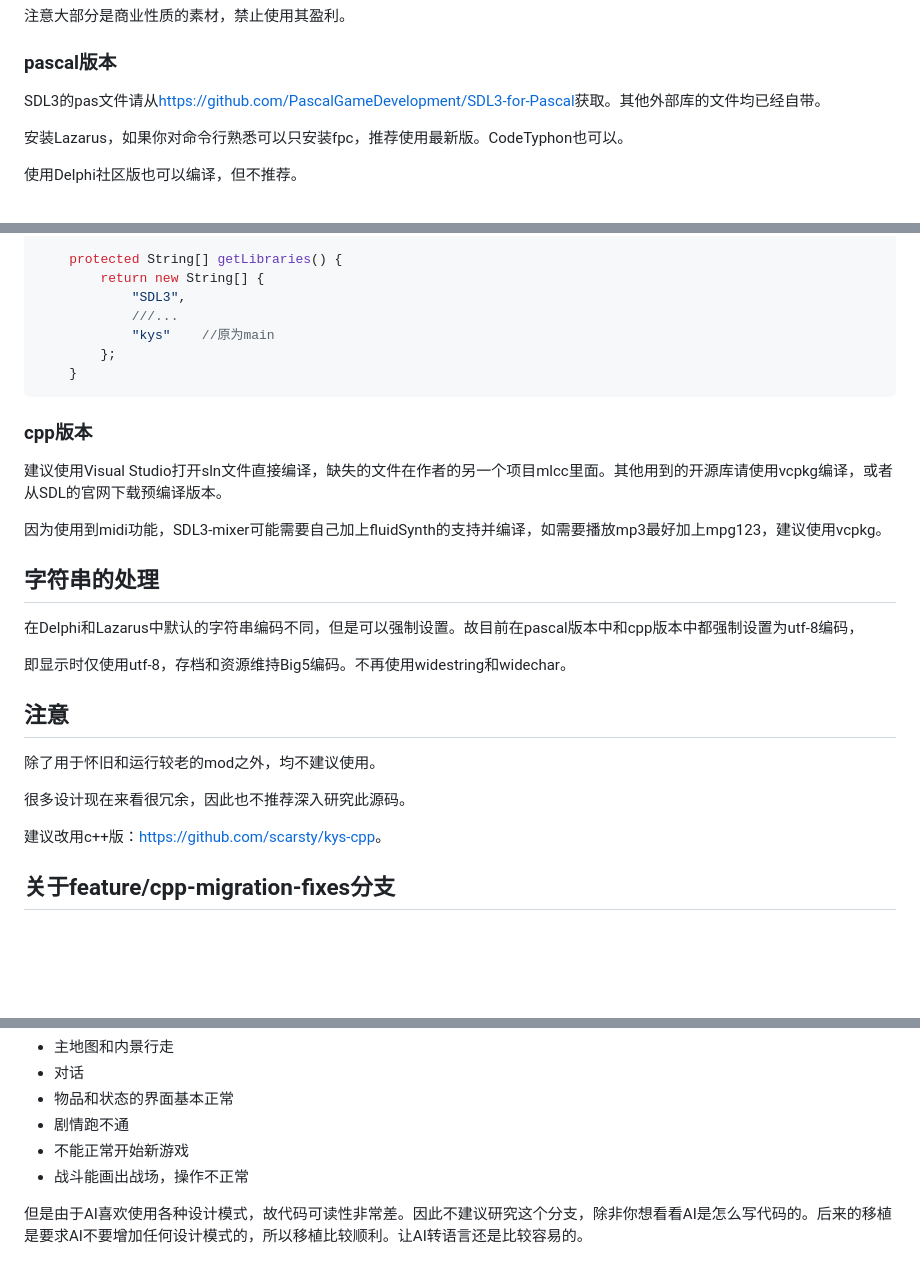
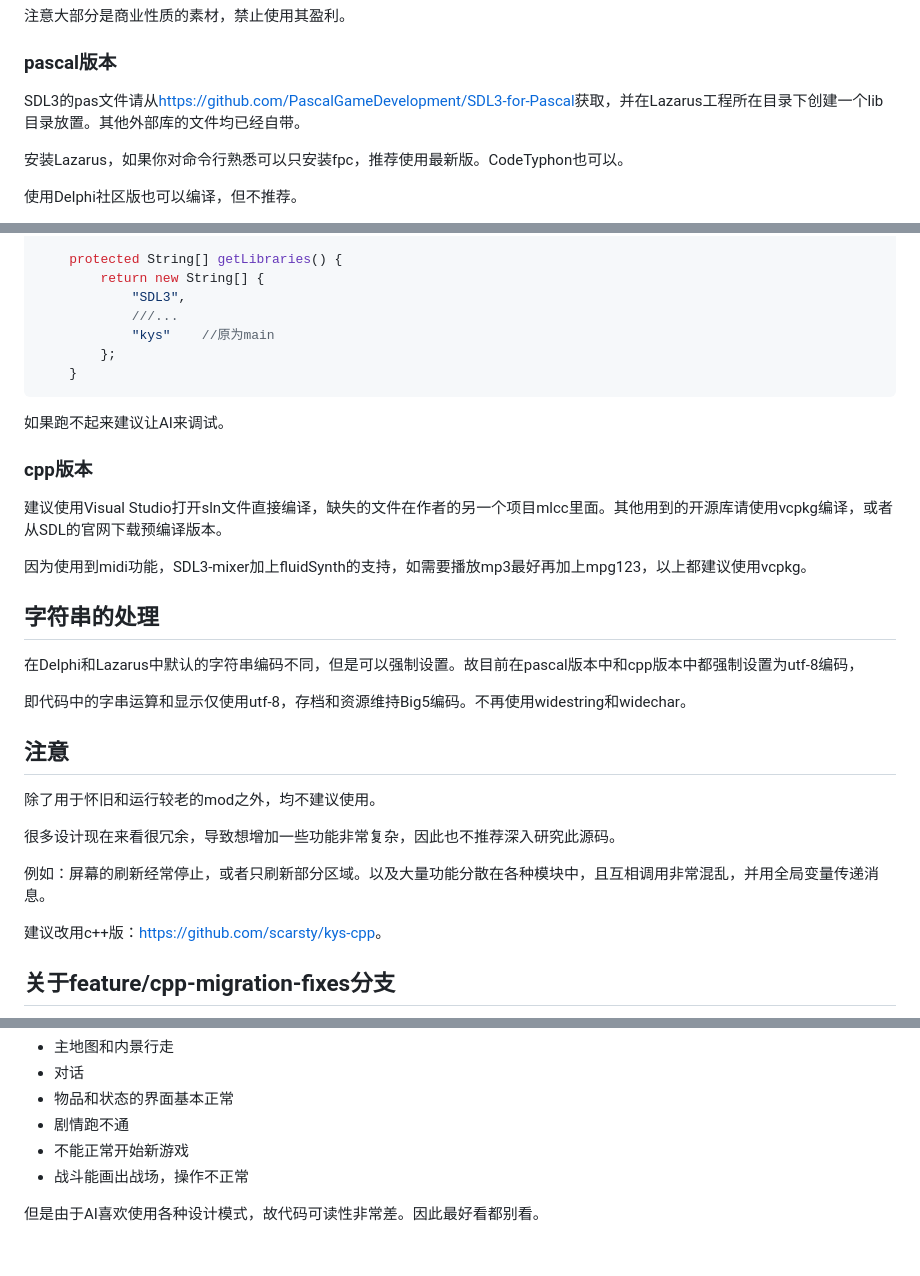
Before and after one commit to scarsty/kys-pascal, a Markdown page: README.md, 3 parts joined by grey strips. Drawn GitHub-style; blank space fills up the shorter version.

Commit message:
更新文档

````diff
--- a/README.md
+++ b/README.md
@@ -31,7 +31,7 @@
 
 ### pascal版本
 
-SDL3的pas文件请从<https://github.com/PascalGameDevelopment/SDL3-for-Pascal>获取。其他外部库的文件均已经自带。
+SDL3的pas文件请从<https://github.com/PascalGameDevelopment/SDL3-for-Pascal>获取，并在Lazarus工程所在目录下创建一个lib目录放置。其他外部库的文件均已经自带。
 
 安装Lazarus，如果你对命令行熟悉可以只安装fpc，推荐使用最新版。CodeTyphon也可以。
 
@@ -64,24 +64,28 @@ SDL一般是在java部分调用SDL_main这个函数，可以查找以下两个
     }
 ```
 
+如果跑不起来建议让AI来调试。
+
 ### cpp版本
 
 建议使用Visual Studio打开sln文件直接编译，缺失的文件在作者的另一个项目mlcc里面。其他用到的开源库请使用vcpkg编译，或者从SDL的官网下载预编译版本。
 
-因为使用到midi功能，SDL3-mixer可能需要自己加上fluidSynth的支持并编译，如需要播放mp3最好加上mpg123，建议使用vcpkg。
+因为使用到midi功能，SDL3-mixer加上fluidSynth的支持，如需要播放mp3最好再加上mpg123，以上都建议使用vcpkg。
 
 
 ## 字符串的处理
 
 在Delphi和Lazarus中默认的字符串编码不同，但是可以强制设置。故目前在pascal版本中和cpp版本中都强制设置为utf-8编码，
 
-即显示时仅使用utf-8，存档和资源维持Big5编码。不再使用widestring和widechar。
+即代码中的字串运算和显示仅使用utf-8，存档和资源维持Big5编码。不再使用widestring和widechar。
 
 ## 注意
 
 除了用于怀旧和运行较老的mod之外，均不建议使用。
 
-很多设计现在来看很冗余，因此也不推荐深入研究此源码。
+很多设计现在来看很冗余，导致想增加一些功能非常复杂，因此也不推荐深入研究此源码。
+
+例如：屏幕的刷新经常停止，或者只刷新部分区域。以及大量功能分散在各种模块中，且互相调用非常混乱，并用全局变量传递消息。
 
 建议改用c++版：<https://github.com/scarsty/kys-cpp>。
 
@@ -98,4 +102,4 @@ SDL一般是在java部分调用SDL_main这个函数，可以查找以下两个
 - 不能正常开始新游戏
 - 战斗能画出战场，操作不正常
 
-但是由于AI喜欢使用各种设计模式，故代码可读性非常差。因此不建议研究这个分支，除非你想看看AI是怎么写代码的。后来的移植是要求AI不要增加任何设计模式的，所以移植比较顺利。让AI转语言还是比较容易的。
+但是由于AI喜欢使用各种设计模式，故代码可读性非常差。因此最好看都别看。
````
